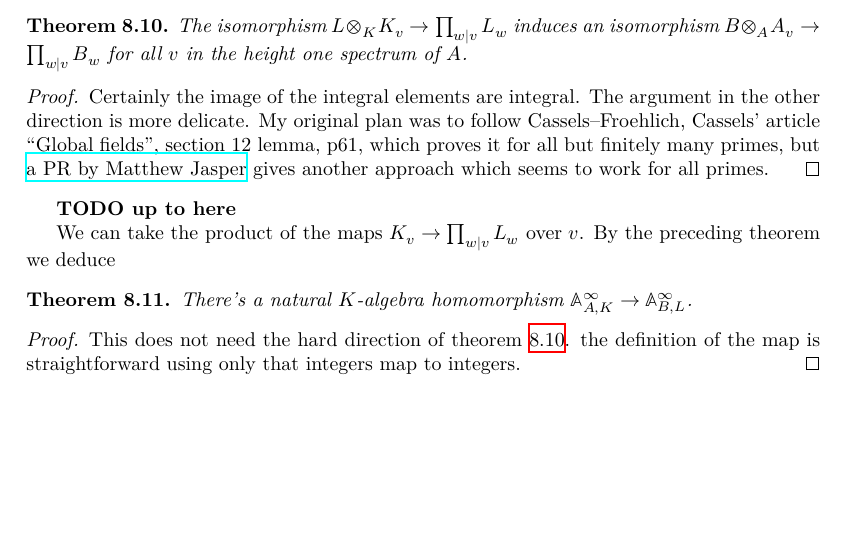
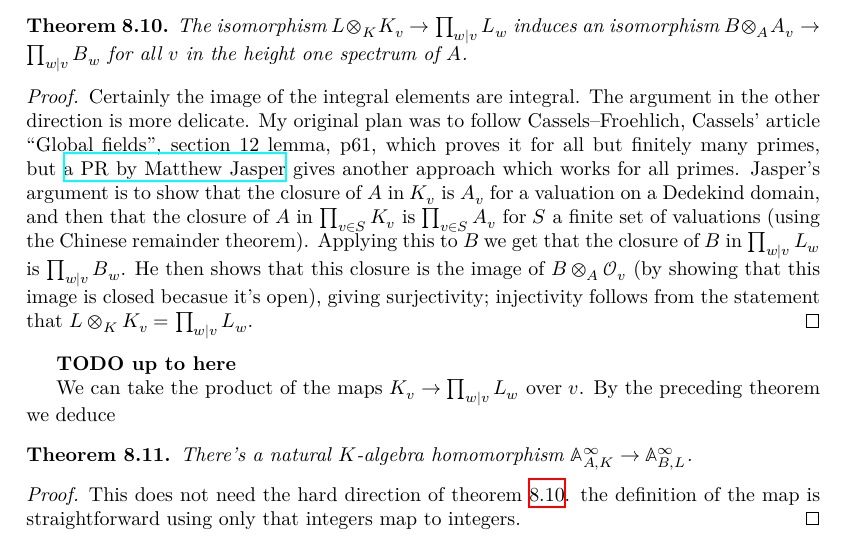
Before and after one commit to ImperialCollegeLondon/FLT, a LaTeX thesis (blueprint/src/print.tex, which reads blueprint/src/chapter/AdeleMiniproject.tex): part of page 41 of 64 before the commit and part of page 41 of 65 after it, cut so that both start at the same text, the shorter picture padded with empty space. Compiled offline with XeLaTeX.

Commit message:
up to line 321 of adeleminiproject

```diff
--- a/blueprint/src/chapter/AdeleMiniproject.tex
+++ b/blueprint/src/chapter/AdeleMiniproject.tex
@@ -291,7 +291,8 @@ in this section. The proof might be nontrivial to formalize.
   module topologies.
 \end{proof}
 
-We now start thinking about what's going on at the integral level.
+We now start thinking about what's going on at the integral level. We write $A_v$
+for the integers of $K_v$ and $B_w$ for the integers of $L_w$.
 
 \begin{theorem}
   \lean{IsDedekindDomain.HeightOneSpectrum.adicCompletionComapAlgEquiv_integral}
@@ -306,7 +307,15 @@ We now start thinking about what's going on at the integral level.
   direction is more delicate. My original plan was to follow Cassels--Froehlich,
   Cassels' article ``Global fields'', section 12 lemma, p61, which proves it for
   all but finitely many primes, but \href{https://github.com/ImperialCollegeLondon/FLT/pull/400}
-  {a PR by Matthew Jasper} gives another approach which seems to work for all primes.
+  {a PR by Matthew Jasper} gives another approach which works for all primes.
+  Jasper's argument is to show that the closure of $A$ in $K_v$ is $A_v$
+  for a valuation on a Dedekind domain, and then that the closure of $A$ in $\prod_{v\in S}K_v$
+  is $\prod_{v\in S}A_v$ for $S$ a finite set of valuations (using the Chinese
+  remainder theorem). Applying this to $B$ we get that the closure of $B$ in $\prod_{w|v}L_w$
+  is $\prod_{w|v}B_w$. He then shows that this closure is the image of
+  $B\otimes_A\mathcal{O}_v$ (by showing that this image is closed becasue it's open),
+  giving surjectivity; injectivity follows from the statement
+  that $L\otimes_KK_v=\prod_{w|v}L_w$.
 \end{proof}
 
 {\bf TODO up to here}
```
